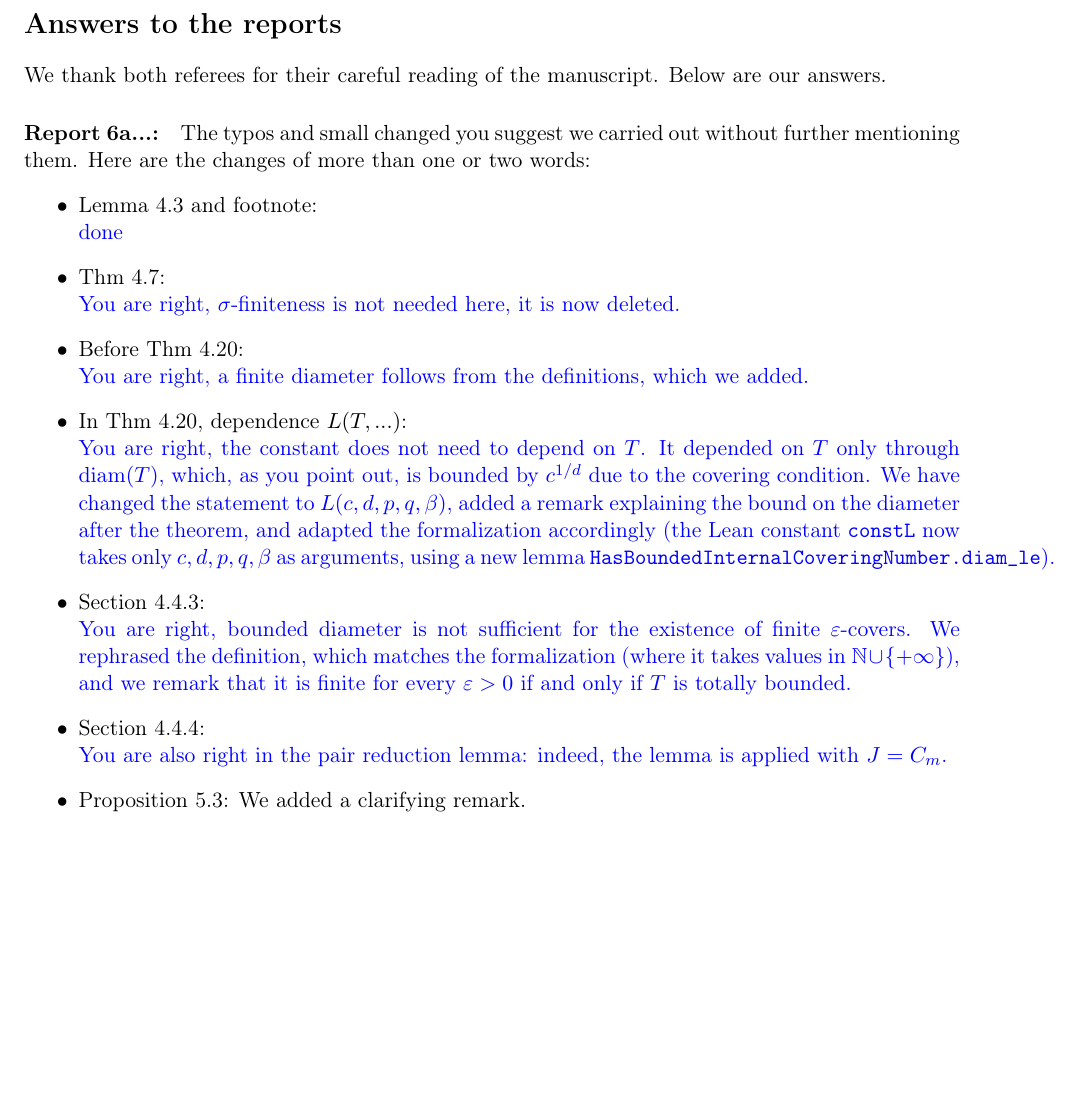
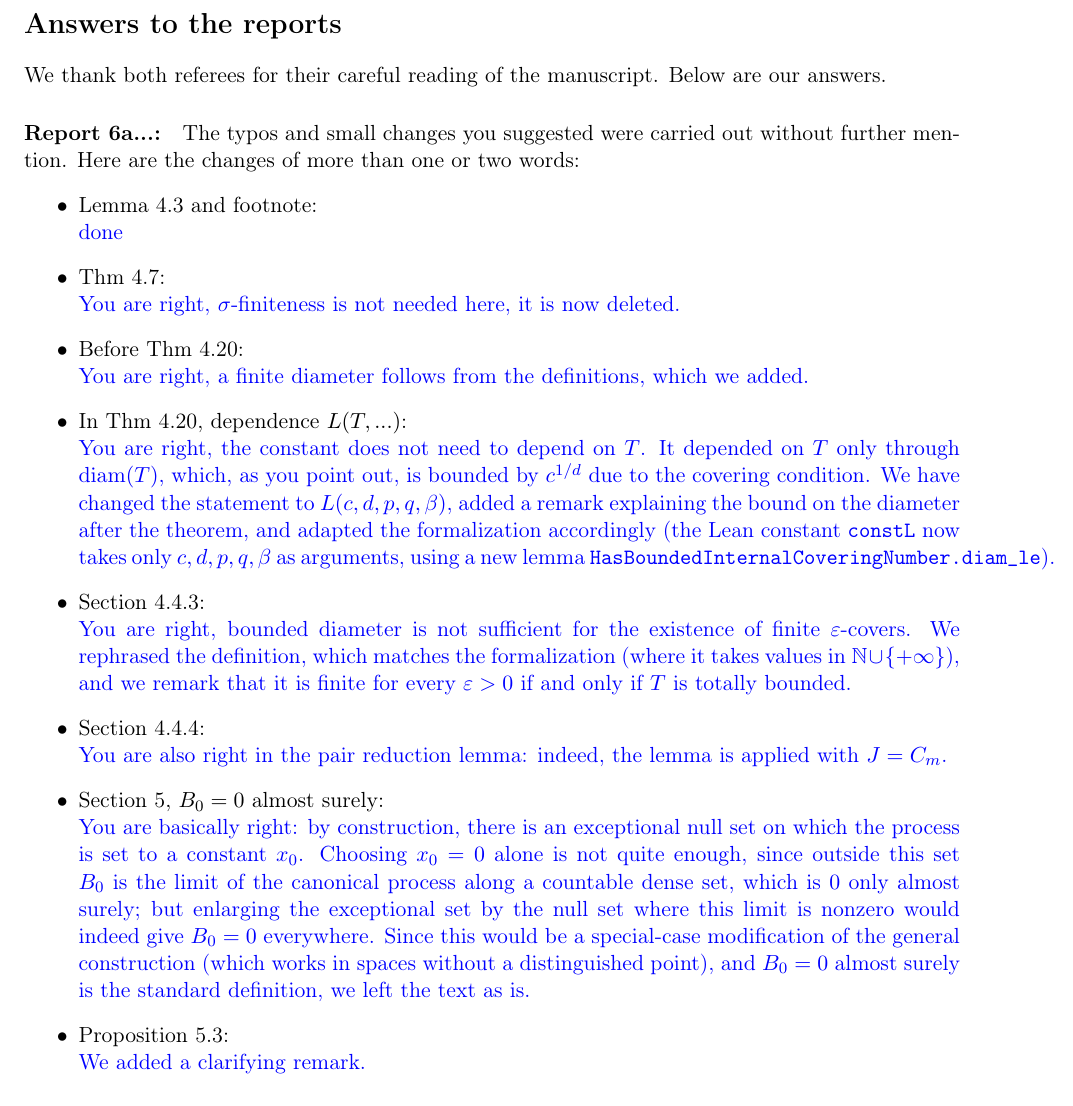
Before and after one commit to RemyDegenne/brownian-motion, a LaTeX document (BM_paper/Answers_Report_69.tex): part of page 1 of 2 before the commit and part of page 1 of 3 after it, cut so that both start at the same text, the shorter picture padded with empty space. Compiled offline with pdfLaTeX.

Commit message:
Referee answers: B_0 = 0 discussion, wording fixes; ignore referee PDFs
- Answer for the B_0 = 0 comment: x_0 = 0 alone is not enough, but enlarging
  the exceptional null set would give B_0 = 0 everywhere; text left as is
- Remove the blue referee comment from main.tex
- Grammar/typo fixes in the answers, blue color for the Prop 5.3 answer
- gitignore referee reports, answers PDF and .claude/

Co-Authored-By: Claude Fable 5 <noreply@anthropic.com>

```diff
--- a/BM_paper/Answers_Report_69.tex
+++ b/BM_paper/Answers_Report_69.tex
@@ -13,7 +13,7 @@
 We thank both referees for their careful reading of the manuscript. Below are our answers.
 
 \paragraph{Report 6a...:}
-The typos and small changed you suggest we carried out without further mentioning them. Here are the changes of more than one or two words:
+The typos and small changes you suggested were carried out without further mention. Here are the changes of more than one or two words:
 \begin{itemize}
   \item Lemma 4.3 and footnote: \\{\color{blue}done}
   \item Thm 4.7: \\{\color{blue}You are right, $\sigma$-finiteness is not needed here, it is now deleted. }
@@ -21,7 +21,8 @@ The typos and small changed you suggest we carried out without further mentionin
   \item In Thm 4.20, dependence $L(T,...)$: \\{\color{blue}You are right, the constant does not need to depend on $T$. It depended on $T$ only through $\mathrm{diam}(T)$, which, as you point out, is bounded by $c^{1/d}$ due to the covering condition. We have changed the statement to $L(c, d, p, q, \beta)$, added a remark explaining the bound on the diameter after the theorem, and adapted the formalization accordingly (the Lean constant \texttt{constL} now takes only $c, d, p, q, \beta$ as arguments, using a new lemma \texttt{HasBoundedInternalCoveringNumber.diam\_le}).}
   \item Section 4.4.3: \\{\color{blue}You are right, bounded diameter is not sufficient for the existence of finite $\varepsilon$-covers. We rephrased the definition, which matches the formalization (where it takes values in $\mathbb{N} \cup \{+\infty\}$), and we remark that it is finite for every $\varepsilon > 0$ if and only if $T$ is totally bounded.}
   \item Section 4.4.4: \\ {\color{blue} You are also right in the pair reduction lemma: indeed, the lemma is applied with $J = C_m$.}
-  \item Proposition 5.3: We added a clarifying remark.
+  \item Section 5, $B_0 = 0$ almost surely: \\{\color{blue}You are basically right: by construction, there is an exceptional null set on which the process is set to a constant $x_0$. Choosing $x_0 = 0$ alone is not quite enough, since outside this set $B_0$ is the limit of the canonical process along a countable dense set, which is $0$ only almost surely; but enlarging the exceptional set by the null set where this limit is nonzero would indeed give $B_0 = 0$ everywhere. Since this would be a special-case modification of the general construction (which works in spaces without a distinguished point), and $B_0 = 0$ almost surely is the standard definition, we left the text as is.}
+  \item Proposition 5.3: \\{\color{blue}We added a clarifying remark.}
 \end{itemize}
 
 \paragraph{Report 69...:}
```
Also changed, not shown: BM_paper/main.tex (+1 -4 lines), BM_paper/Answers_Report_69.tex (4 more changed lines), 1 other file.
